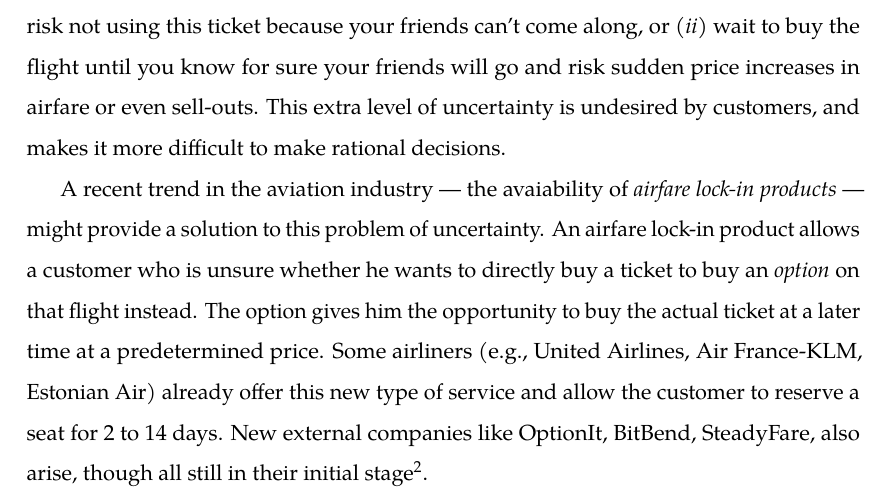
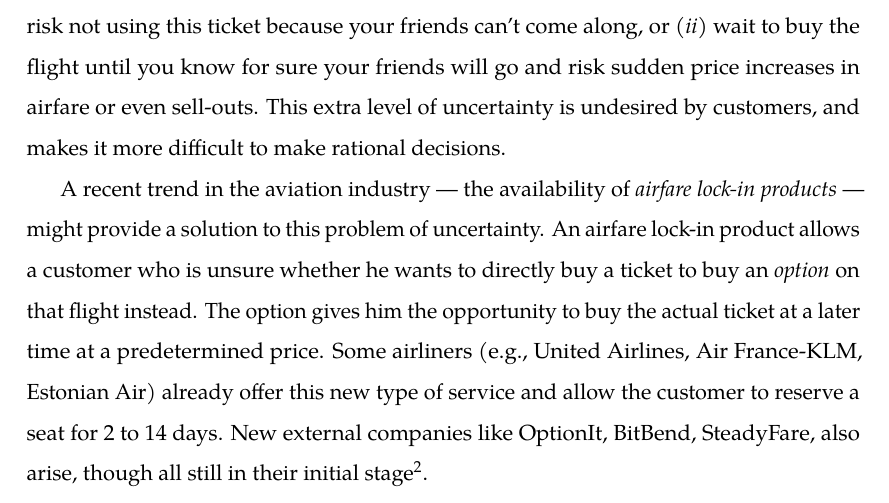
Before and after one commit to vankempen/Thesis, a LaTeX thesis (ThesisTemplate/Thesis.tex, which reads ThesisTemplate/chapters/01_Introduction.tex): part of page 6 of 46, cut so that both start at the same text. Compiled offline with pdfLaTeX.

Commit message:
Spell check

```diff
--- a/ThesisTemplate/chapters/01_Introduction.tex
+++ b/ThesisTemplate/chapters/01_Introduction.tex
@@ -11,6 +11,6 @@ The implementation of such revenue management models has caused major changes in
 \end{inparaenum}
 This extra level of uncertainty is undesired by customers, and makes it more difficult to make rational decisions.
 
-A recent trend in the aviation industry --- the avaiability of \emph{airfare lock-in products} --- might provide a solution to this problem of uncertainty. An airfare lock-in product allows a customer who is unsure whether he wants to directly buy a ticket to buy an \emph{option} on that flight instead. The option gives him the opportunity to buy the actual ticket at a later time at a predetermined price. Some airliners (e.g., United Airlines, Air France-KLM, Estonian Air) already offer this new type of service and allow the customer to reserve a seat for 2 to 14~days. New external companies like OptionIt, BitBend, SteadyFare, also arise, though all still in their initial stage\footnote{OptionIt currently offers only options for sporting events, but plans to offer options for tickets of major airlines. BitBend and SteadyFare are both not available for public use}.
+A recent trend in the aviation industry --- the availability of \emph{airfare lock-in products} --- might provide a solution to this problem of uncertainty. An airfare lock-in product allows a customer who is unsure whether he wants to directly buy a ticket to buy an \emph{option} on that flight instead. The option gives him the opportunity to buy the actual ticket at a later time at a predetermined price. Some airliners (e.g., United Airlines, Air France-KLM, Estonian Air) already offer this new type of service and allow the customer to reserve a seat for 2 to 14~days. New external companies like OptionIt, BitBend, SteadyFare, also arise, though all still in their initial stage\footnote{OptionIt currently offers only options for sporting events, but plans to offer options for tickets of major airlines. BitBend and SteadyFare are both not available for public use}.
 
 The offering of lock-in products might be viable to passengers and external companies that write these options, as well as the actual airlines. However, research on this topic is scarce and results of successful applications of the strategy are not yet public. Further theoretical and empirical research might provide answers to the actual viability, and could offer support for companies that would like to implement this type of product. Hence, this is the topic my thesis is about.
```
